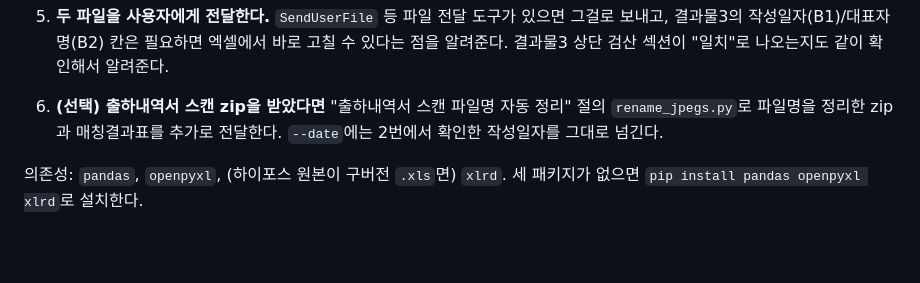
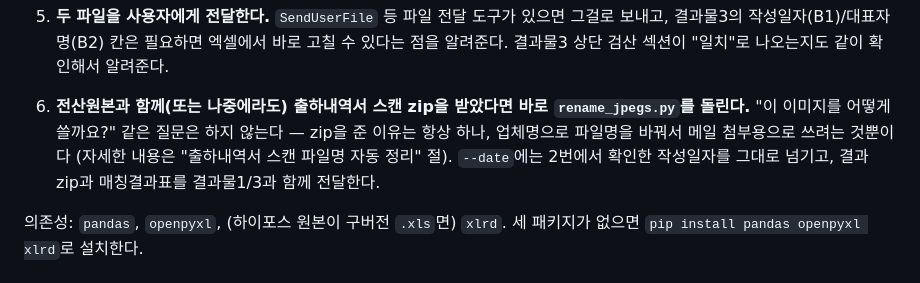
Before and after one commit to pureelen-boop/Claude, a Markdown page: settlement-tool/skill/SKILL.md, the part around the change. Rendered like a GitHub page; blank space fills up the shorter version.

Commit message:
skill: zip 받으면 바로 rename_jpegs.py 실행하도록 명확화
기존 "(선택)" 문구가 모호해서 새 세션에서 zip을 첨부하면 "이미지를 어떻게
쓸까요?" 같은 불필요한 확인 질문을 하는 문제가 있었음. 전산원본과 zip을
받으면 질문 없이 바로 rename_jpegs.py를 실행하도록 지시를 명확히 함.

```diff
--- a/settlement-tool/skill/SKILL.md
+++ b/settlement-tool/skill/SKILL.md
@@ -51,9 +51,12 @@ description: 하이포스(HiPOS) 매장 판매 시스템에서 뽑은 "수수료
    엑셀에서 바로 고칠 수 있다는 점을 알려준다. 결과물3 상단 검산 섹션이
    "일치"로 나오는지도 같이 확인해서 알려준다.
 
-6. **(선택) 출하내역서 스캔 zip을 받았다면** "출하내역서 스캔 파일명 자동
-   정리" 절의 `rename_jpegs.py`로 파일명을 정리한 zip과 매칭결과표를
-   추가로 전달한다. `--date`에는 2번에서 확인한 작성일자를 그대로 넘긴다.
+6. **전산원본과 함께(또는 나중에라도) 출하내역서 스캔 zip을 받았다면
+   바로 `rename_jpegs.py`를 돌린다.** "이 이미지를 어떻게 쓸까요?" 같은
+   질문은 하지 않는다 — zip을 준 이유는 항상 하나, 업체명으로 파일명을
+   바꿔서 메일 첨부용으로 쓰려는 것뿐이다 (자세한 내용은 "출하내역서
+   스캔 파일명 자동 정리" 절). `--date`에는 2번에서 확인한 작성일자를
+   그대로 넘기고, 결과 zip과 매칭결과표를 결과물1/3과 함께 전달한다.
 
 의존성: `pandas`, `openpyxl`, (하이포스 원본이 구버전 `.xls`면) `xlrd`.
 세 패키지가 없으면 `pip install pandas openpyxl xlrd`로 설치한다.
```
